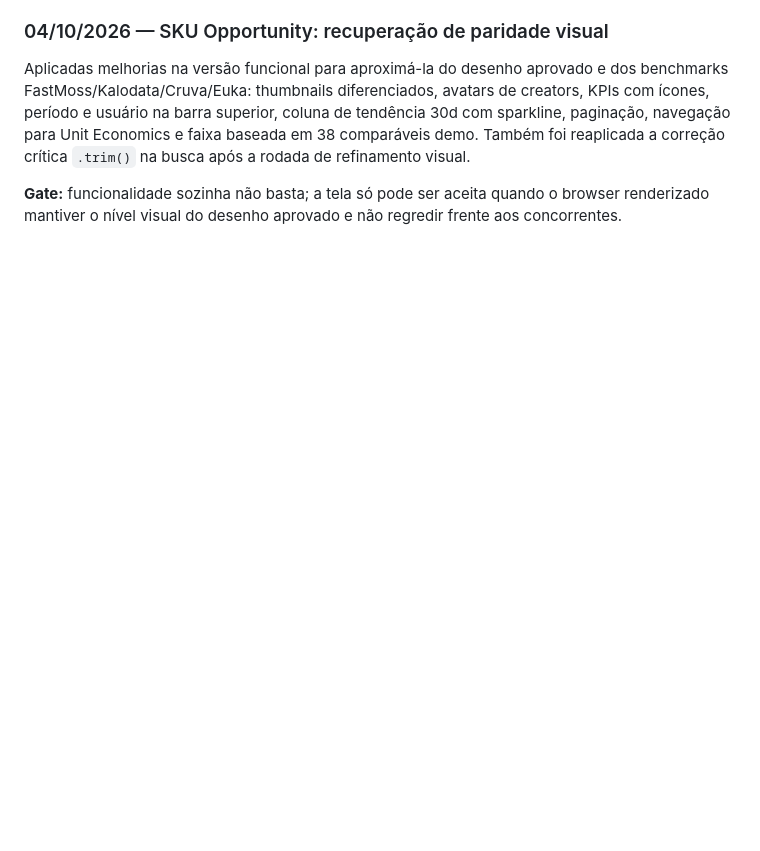
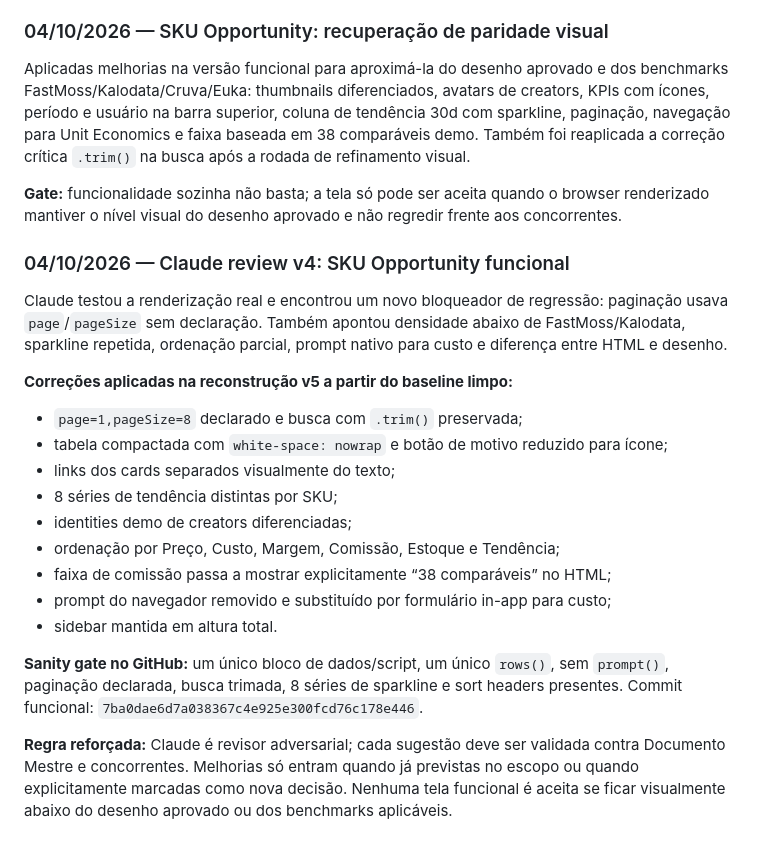
Before and after one commit to dbdanielbaracho/COMMERCE-OS, a Markdown page: MEMORIA_CREATOR_COMMERCE_OS.md, the part around the change. GitHub-like rendering; blank space fills up the shorter version.

Commit message:
docs: record Claude v4 review and SKU Opportunity v5 rebuild

```diff
--- a/MEMORIA_CREATOR_COMMERCE_OS.md
+++ b/MEMORIA_CREATOR_COMMERCE_OS.md
@@ -765,3 +765,21 @@ Foi criada a primeira versão funcional da SKU Opportunity no visual aprovado. O
 Aplicadas melhorias na versão funcional para aproximá-la do desenho aprovado e dos benchmarks FastMoss/Kalodata/Cruva/Euka: thumbnails diferenciados, avatars de creators, KPIs com ícones, período e usuário na barra superior, coluna de tendência 30d com sparkline, paginação, navegação para Unit Economics e faixa baseada em 38 comparáveis demo. Também foi reaplicada a correção crítica `.trim()` na busca após a rodada de refinamento visual.
 
 **Gate:** funcionalidade sozinha não basta; a tela só pode ser aceita quando o browser renderizado mantiver o nível visual do desenho aprovado e não regredir frente aos concorrentes.
+
+### 04/10/2026 — Claude review v4: SKU Opportunity funcional
+Claude testou a renderização real e encontrou um novo bloqueador de regressão: paginação usava `page`/`pageSize` sem declaração. Também apontou densidade abaixo de FastMoss/Kalodata, sparkline repetida, ordenação parcial, prompt nativo para custo e diferença entre HTML e desenho.
+
+**Correções aplicadas na reconstrução v5 a partir do baseline limpo:**
+- `page=1,pageSize=8` declarado e busca com `.trim()` preservada;
+- tabela compactada com `white-space: nowrap` e botão de motivo reduzido para ícone;
+- links dos cards separados visualmente do texto;
+- 8 séries de tendência distintas por SKU;
+- identities demo de creators diferenciadas;
+- ordenação por Preço, Custo, Margem, Comissão, Estoque e Tendência;
+- faixa de comissão passa a mostrar explicitamente “38 comparáveis” no HTML;
+- prompt do navegador removido e substituído por formulário in-app para custo;
+- sidebar mantida em altura total.
+
+**Sanity gate no GitHub:** um único bloco de dados/script, um único `rows()`, sem `prompt()`, paginação declarada, busca trimada, 8 séries de sparkline e sort headers presentes. Commit funcional: `7ba0dae6d7a038367c4e925e300fcd76c178e446`.
+
+**Regra reforçada:** Claude é revisor adversarial; cada sugestão deve ser validada contra Documento Mestre e concorrentes. Melhorias só entram quando já previstas no escopo ou quando explicitamente marcadas como nova decisão. Nenhuma tela funcional é aceita se ficar visualmente abaixo do desenho aprovado ou dos benchmarks aplicáveis.
```
